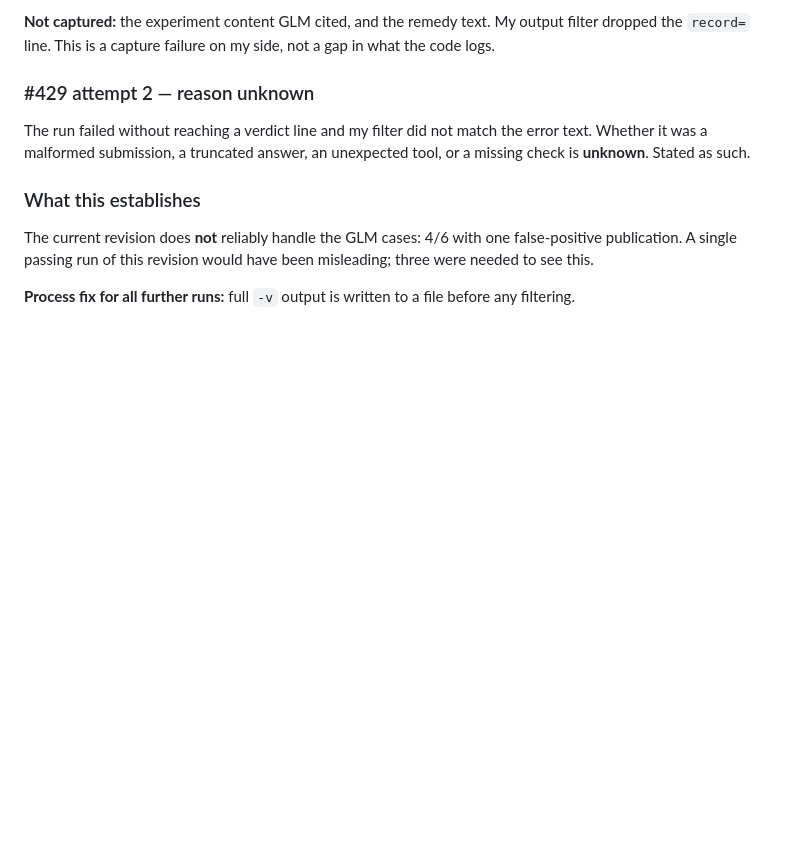
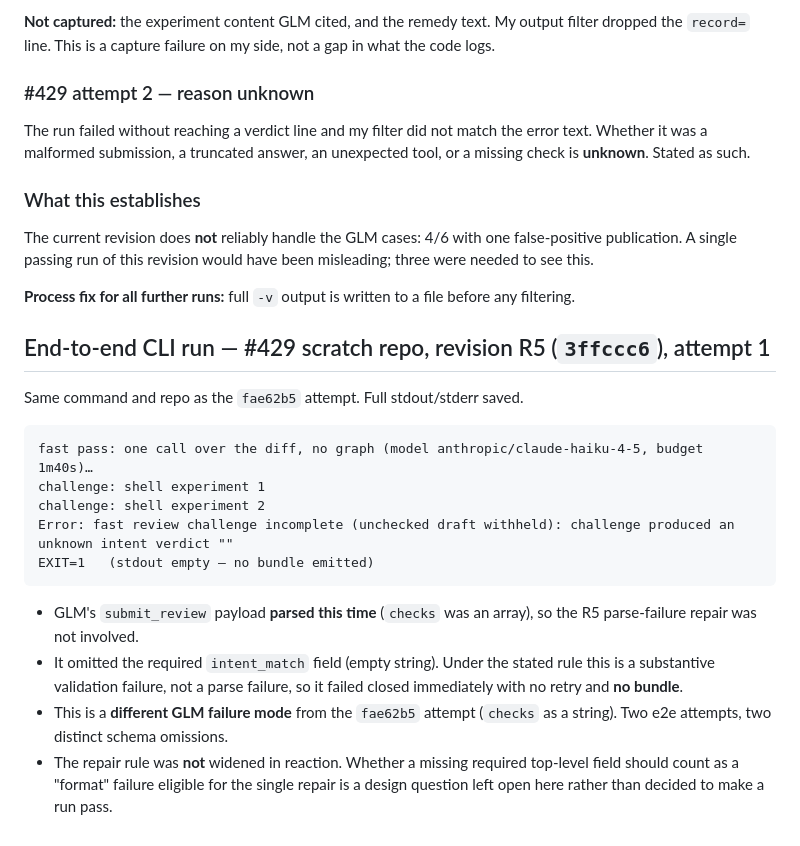
Before and after one commit to kaicontext/kai-cli, a Markdown page: docs/review-evidence-glm-runs.md, the part around the change. Drawn GitHub-style; blank space fills up the shorter version.

Commit message:
review: preserve e2e R5 attempt 1 — intent_match omitted, no bundle emitted
Co-Authored-By: Claude Fable 5.1 <noreply@anthropic.com>

````diff
--- a/docs/review-evidence-glm-runs.md
+++ b/docs/review-evidence-glm-runs.md
@@ -229,3 +229,27 @@ been misleading; three were needed to see this.
 
 **Process fix for all further runs:** full `-v` output is written to a file
 before any filtering.
+
+## End-to-end CLI run — #429 scratch repo, revision R5 (`3ffccc6`), attempt 1
+
+Same command and repo as the `fae62b5` attempt. Full stdout/stderr saved.
+
+```
+fast pass: one call over the diff, no graph (model anthropic/claude-haiku-4-5, budget 1m40s)…
+challenge: shell experiment 1
+challenge: shell experiment 2
+Error: fast review challenge incomplete (unchecked draft withheld): challenge produced an unknown intent verdict ""
+EXIT=1   (stdout empty — no bundle emitted)
+```
+
+- GLM's `submit_review` payload **parsed this time** (`checks` was an array), so
+  the R5 parse-failure repair was not involved.
+- It omitted the required `intent_match` field (empty string). Under the
+  stated rule this is a substantive validation failure, not a parse failure, so
+  it failed closed immediately with no retry and **no bundle**.
+- This is a **different GLM failure mode** from the `fae62b5` attempt
+  (`checks` as a string). Two e2e attempts, two distinct schema omissions.
+- The repair rule was **not** widened in reaction. Whether a missing required
+  top-level field should count as a "format" failure eligible for the single
+  repair is a design question left open here rather than decided to make a run
+  pass.
````
